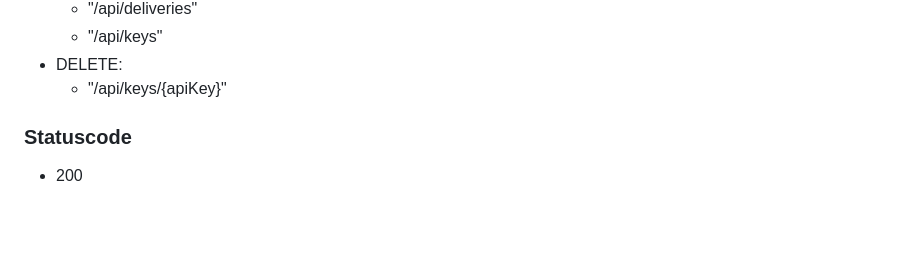
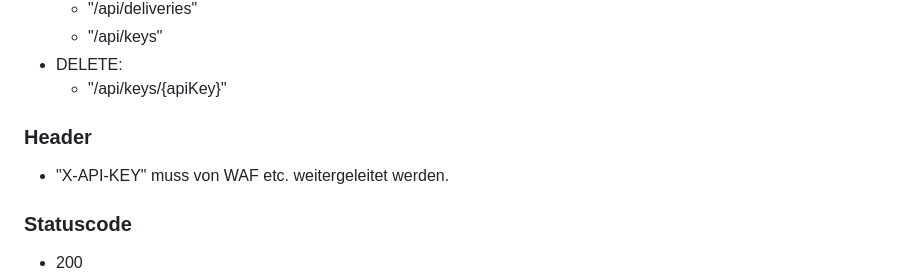
Before and after one commit to sogis/datahub, a Markdown page: docs/admin-manual-de.md, the part around the change. Drawn GitHub-style; blank space fills up the shorter version.

```diff
--- a/docs/admin-manual-de.md
+++ b/docs/admin-manual-de.md
@@ -120,6 +120,9 @@ Das Rest-API verwendet folgende Befehle (Verben), Header und Statuscodes. Insbes
 - DELETE:
   - "/api/keys/{apiKey}"
 
+### Header
+
+- "X-API-KEY" muss von WAF etc. weitergeleitet werden.
 
 ### Statuscode
 
```
